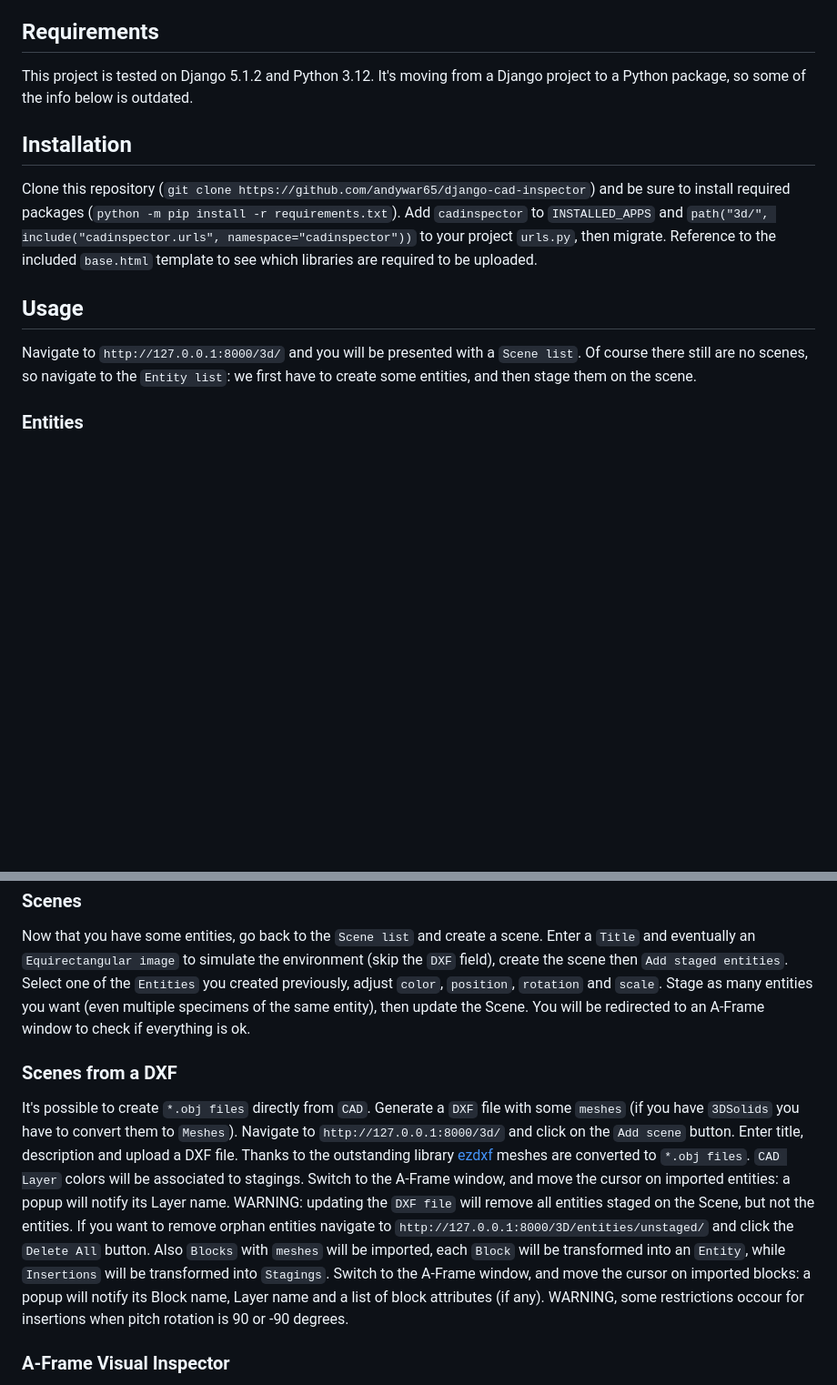
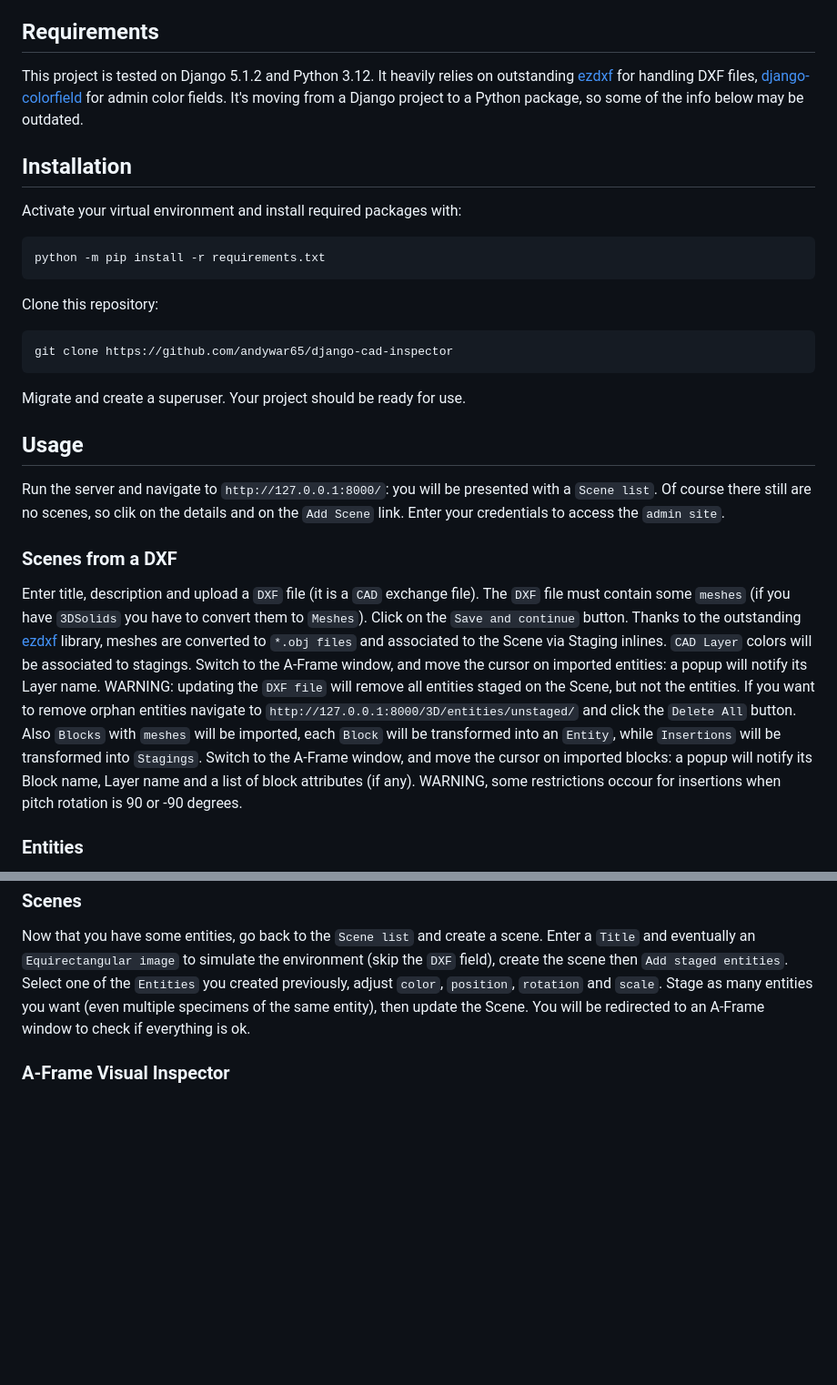
Before and after one commit to andywar65/django-cad-inspector, a Markdown page: README.md, 2 parts joined by grey strips. Shown at 91% size. Rendered like a GitHub page; blank space fills up the shorter version.

````diff
--- a/README.md
+++ b/README.md
@@ -1,21 +1,29 @@
 # django-cad-inspector
 Import CAD drawings into [Django](https://djangoproject.com) and inspect them in VR with [A-Frame](https://aframe.io/docs/1.6.0/introduction/)
 ## Requirements
-This project is tested on Django 5.1.2 and Python 3.12. It's moving from a Django project to a Python package, so some of the info below is outdated.
+This project is tested on Django 5.1.2 and Python 3.12. It heavily relies on outstanding [ezdxf](https://ezdxf.mozman.at/) for handling DXF files, [django-colorfield](https://github.com/fabiocaccamo/django-colorfield) for admin color fields. It's moving from a Django project to a Python package, so some of the info below may be outdated.
 ## Installation
-Clone this repository (`git clone https://github.com/andywar65/django-cad-inspector`) and be sure to install required packages (`python -m pip install -r requirements.txt`). Add `cadinspector` to `INSTALLED_APPS` and `path("3d/", include("cadinspector.urls", namespace="cadinspector"))` to your project `urls.py`, then migrate. Reference to the included `base.html` template to see which libraries are required to be uploaded.
+Activate your virtual environment and install required packages with:
+```
+python -m pip install -r requirements.txt
+```
+Clone this repository:
+```
+git clone https://github.com/andywar65/django-cad-inspector
+```
+Migrate and create a superuser. Your project should be ready for use.
 ## Usage
-Navigate to `http://127.0.0.1:8000/3d/` and you will be presented with a `Scene list`. Of course there still are no scenes, so navigate to the `Entity list`: we first have to create some entities, and then stage them on the scene.
+Run the server and navigate to `http://127.0.0.1:8000/`: you will be presented with a `Scene list`. Of course there still are no scenes, so clik on the details and on the `Add Scene` link. Enter your credentials to access the `admin site`.
+### Scenes from a DXF
+Enter title, description and upload a `DXF` file (it is a `CAD` exchange file). The `DXF` file must contain some `meshes` (if you have `3DSolids` you have to convert them to `Meshes`). Click on the `Save and continue` button.  Thanks to the outstanding [ezdxf](https://ezdxf.mozman.at/) library, meshes are converted to `*.obj files` and associated to the Scene via Staging inlines. `CAD Layer` colors will be associated to stagings. Switch to the A-Frame window, and move the cursor on imported entities: a popup will notify its Layer name.
+WARNING: updating the `DXF file` will remove all entities staged on the Scene, but not the entities. If you want to remove orphan entities navigate to `http://127.0.0.1:8000/3D/entities/unstaged/` and click the `Delete All` button.
+Also `Blocks` with `meshes` will be imported, each `Block` will be transformed into an `Entity`, while `Insertions` will be transformed into `Stagings`. Switch to the A-Frame window, and move the cursor on imported blocks: a popup will notify its Block name, Layer name and a list of block attributes (if any).
+WARNING, some restrictions occour for insertions when pitch rotation is 90 or -90 degrees.
 ### Entities
 Click on the `Add entity` button, enter a `Title` and create the entity, then enter an `*.obj file`. If provided, enter the `*.mtl file` and eventual images. If no material is provided, you can add a color. Check the `Switch` field if your object was created in CAD: A-Frame coordinate system is rotated with respect to CAD coordinate system. As you update the entity, you will be redirected to an A-Frame window to check if everything is ok.
 Alternatively you can upload a `*.gltf file`, which is the recommended format in A-Frame. If uploaded, all other formats will be neglected.
 ### Scenes
 Now that you have some entities, go back to the `Scene list` and create a scene. Enter a `Title` and eventually an `Equirectangular image` to simulate the environment (skip the `DXF` field), create the scene then `Add staged entities`. Select one of the `Entities` you created previously, adjust `color`, `position`, `rotation` and `scale`. Stage as many entities you want (even multiple specimens of the same entity), then update the Scene. You will be redirected to an A-Frame window to check if everything is ok.
-### Scenes from a DXF
-It's possible to create `*.obj files` directly from `CAD`. Generate a `DXF` file with some `meshes` (if you have `3DSolids` you have to convert them to `Meshes`). Navigate to `http://127.0.0.1:8000/3d/` and click on the `Add scene` button. Enter title, description and upload a DXF file. Thanks to the outstanding library [ezdxf](https://ezdxf.mozman.at/) meshes are converted to `*.obj files`. `CAD Layer` colors will be associated to stagings. Switch to the A-Frame window, and move the cursor on imported entities: a popup will notify its Layer name.
-WARNING: updating the `DXF file` will remove all entities staged on the Scene, but not the entities. If you want to remove orphan entities navigate to `http://127.0.0.1:8000/3D/entities/unstaged/` and click the `Delete All` button.
-Also `Blocks` with `meshes` will be imported, each `Block` will be transformed into an `Entity`, while `Insertions` will be transformed into `Stagings`. Switch to the A-Frame window, and move the cursor on imported blocks: a popup will notify its Block name, Layer name and a list of block attributes (if any).
-WARNING, some restrictions occour for insertions when pitch rotation is 90 or -90 degrees.
 ### A-Frame Visual Inspector
 Once in the A-Frame window, if you press `Ctrl + Alt + i` you will open the [A-Frame Visual Inspector](https://aframe.io/docs/1.6.0/introduction/visual-inspector-and-dev-tools.html). It's possible to modify objects in the Inspector, save a `*.gltf file` from the whole scene, and then add it to an `Entity`.
 ## Next steps
````
